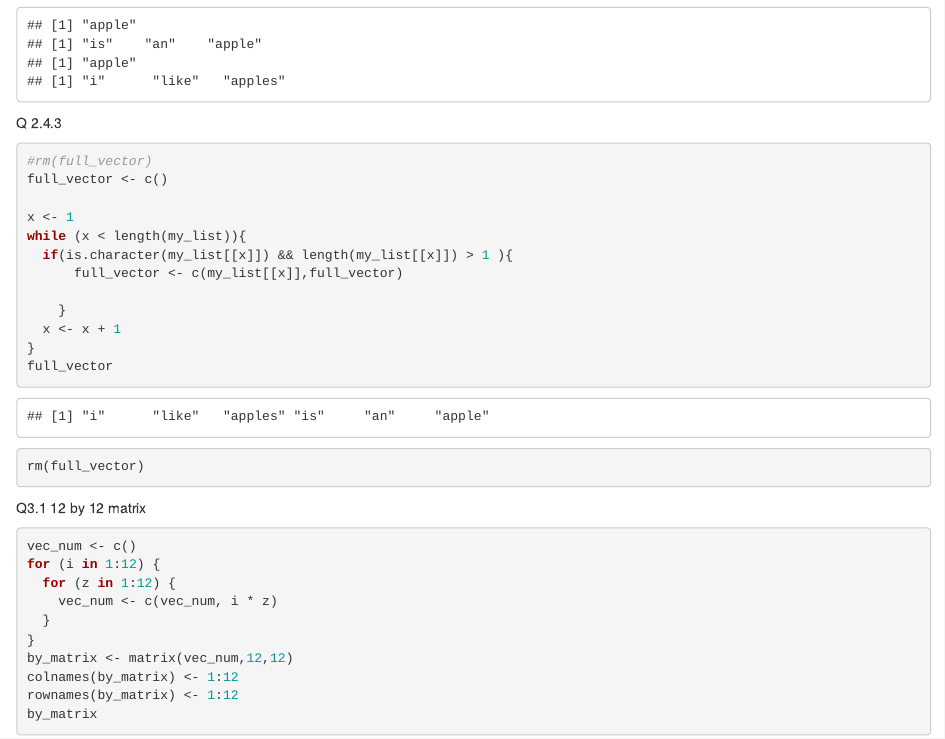
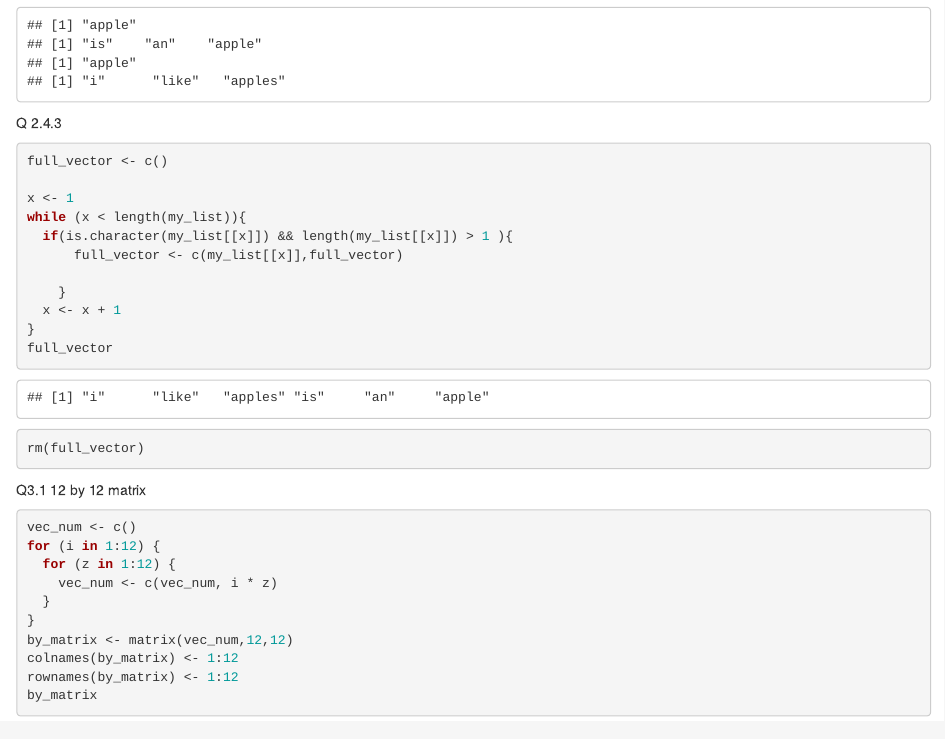
Before and after one commit to kuba1016/codeclan_homework_jakub_kozanowski, an R Markdown document (week_1/weekend_homework/code/homework.Rmd): the page in a window 1100 px wide, from 4360 px down. Rendered offline with R 4.5, knitr and Pandoc, with nearby package versions.

Commit message:
Small changes to homework

````diff
--- a/week_1/weekend_homework/code/homework.Rmd
+++ b/week_1/weekend_homework/code/homework.Rmd
@@ -202,7 +202,6 @@ while (x < length(my_list)){
 ```
 Q 2.4.3
 ```{r}
-#rm(full_vector)
 full_vector <- c()
 
 x <- 1
````
Also changed, not shown: week_1/weekend_homework/code/homework.nb.html.
